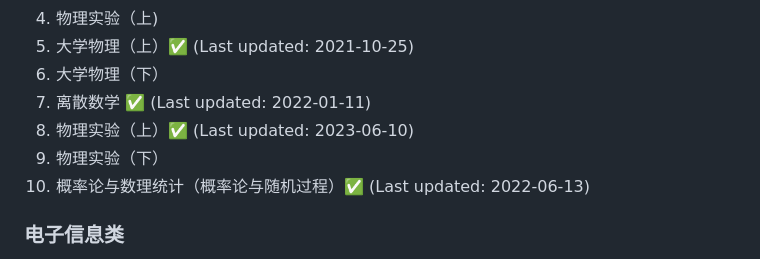
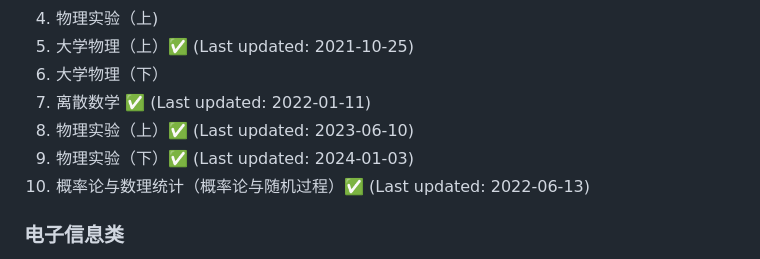
Before and after one commit to NJUPTFreeExams/NJUPT-General-Free-Exams, a Markdown page: README.md, the part around the change. GitHub-like rendering.

```diff
--- a/README.md
+++ b/README.md
@@ -48,7 +48,7 @@ Issue、PR、纠错、资料、选课/考试攻略，完全欢迎！
 6. 大学物理（下）
 7. 离散数学 ✅ (Last updated: 2022-01-11)
 8. 物理实验（上）✅ (Last updated: 2023-06-10)
-9. 物理实验（下）
+9. 物理实验（下）✅ (Last updated: 2024-01-03)
 10. 概率论与数理统计（概率论与随机过程）✅ (Last updated: 2022-06-13)
 
 ### 电子信息类
```
